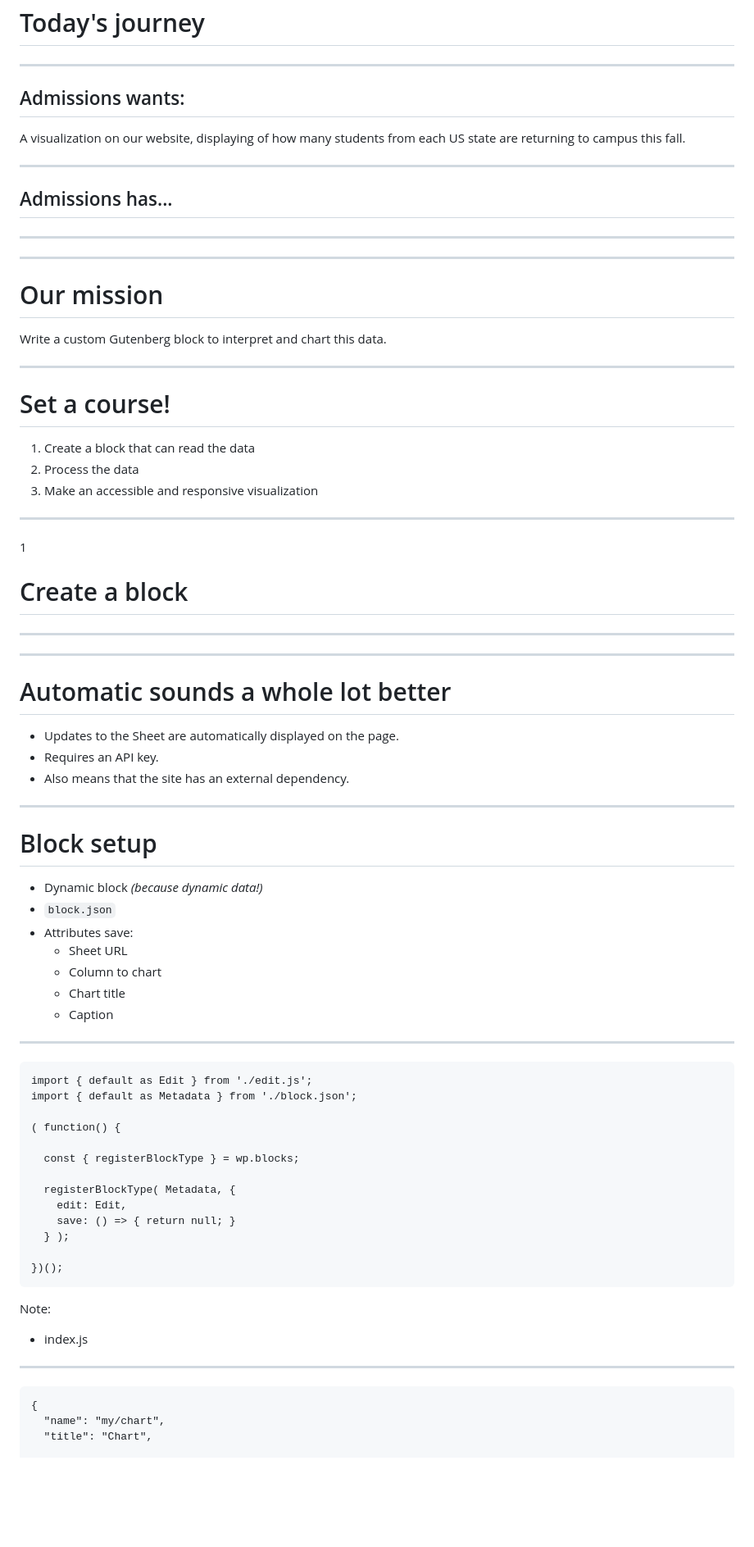
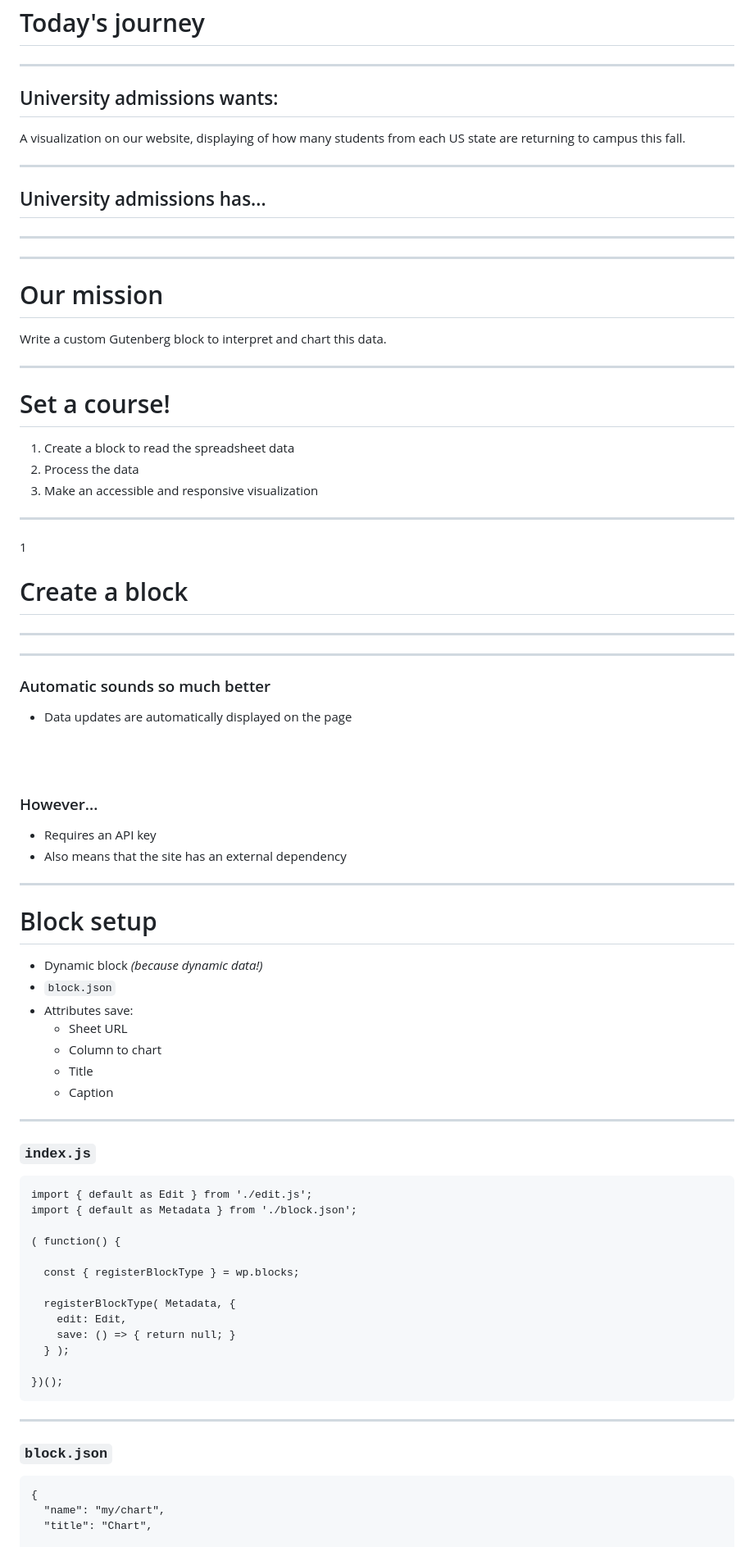
Before and after one commit to That-Dev-Girl-Sites/talks.jhalabi.com, a Markdown page: svg-in-wordpress/slides.md, the part around the change printed below. Shown: that part at 82% size. Rendered like a GitHub page; blank space fills up the shorter version.

````diff
--- a/svg-in-wordpress/slides.md
+++ b/svg-in-wordpress/slides.md
@@ -39,13 +39,13 @@
 
 <!-- .slide: data-layout="all-center" -->
 
-## Admissions wants:
+## University admissions wants:
 
 A visualization on our website, displaying of how many students from each US state are returning to campus this fall.
 
 ---
 
-## Admissions has...
+## University admissions has...
 
 ---
 
@@ -63,7 +63,7 @@ Write a custom Gutenberg block to interpret and chart this data.
 
 # Set a course!
 
-1. Create a block that can read the data
+1. Create a block to read the spreadsheet data
 1. Process the data
 1. Make an accessible and responsive visualization
 
@@ -81,11 +81,16 @@ Write a custom Gutenberg block to interpret and chart this data.
 
 ---
 
-# Automatic sounds a whole lot better
+### Automatic sounds so much better
 
-* Updates to the Sheet are automatically displayed on the page.
-* Requires an API key.
-* Also means that the site has an external dependency.
+* Data updates are automatically displayed on the page
+
+<br><br>
+
+### However...
+
+* Requires an API key
+* Also means that the site has an external dependency
 
 ---
 
@@ -96,12 +101,14 @@ Write a custom Gutenberg block to interpret and chart this data.
 * Attributes save:
   * Sheet URL
   * Column to chart
-  * Chart title
+  * Title
   * Caption
 
 ---
 
 <!-- .slide: data-background="var(--black)" -->
+
+### `index.js`
 
 ```
 import { default as Edit } from './edit.js';
@@ -119,12 +126,11 @@ import { default as Metadata } from './block.json';
 })();
 ```
 
-Note:
-* index.js
-
 ---
 
 <!-- .slide: data-background="var(--black)" -->
+
+### `block.json`
 
 ```
 {
````
Also changed, not shown: other parts of svg-in-wordpress/slides.md (+101 -50 lines), svg-in-wordpress/images/bar-chart-annotated.jpg (added), svg-in-wordpress/images/edit-ui.jpg (deleted), svg-in-wordpress/images/example-edit-ui.jpg (added).
